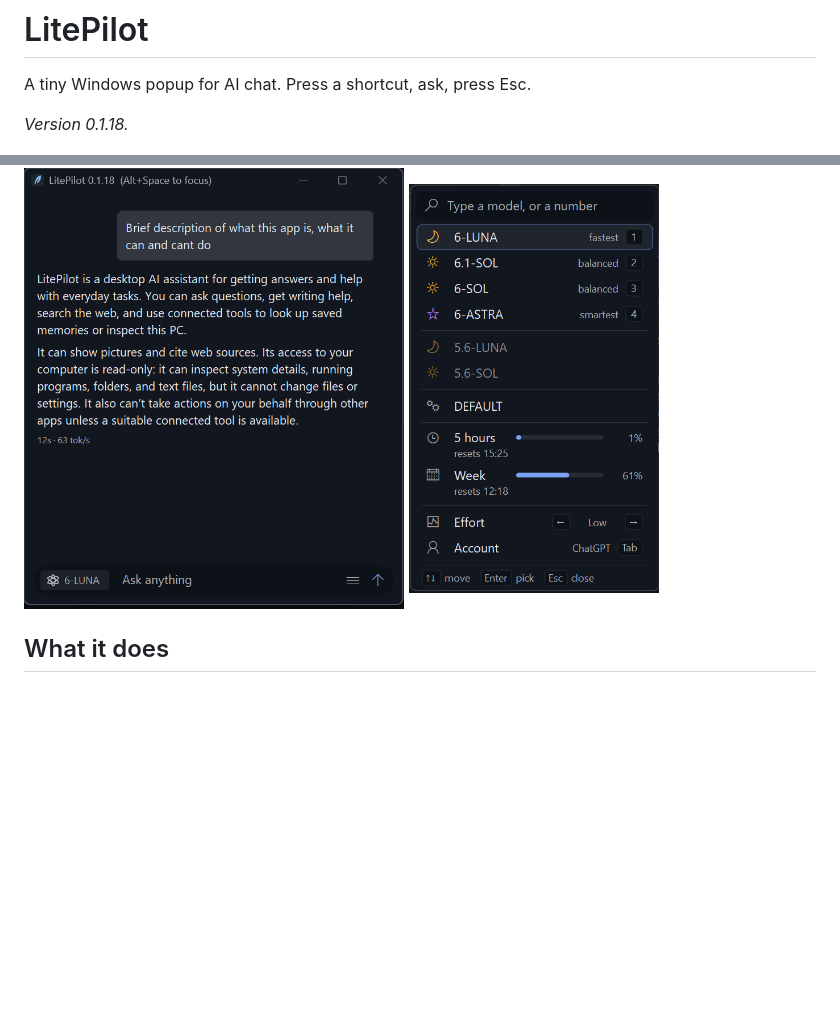
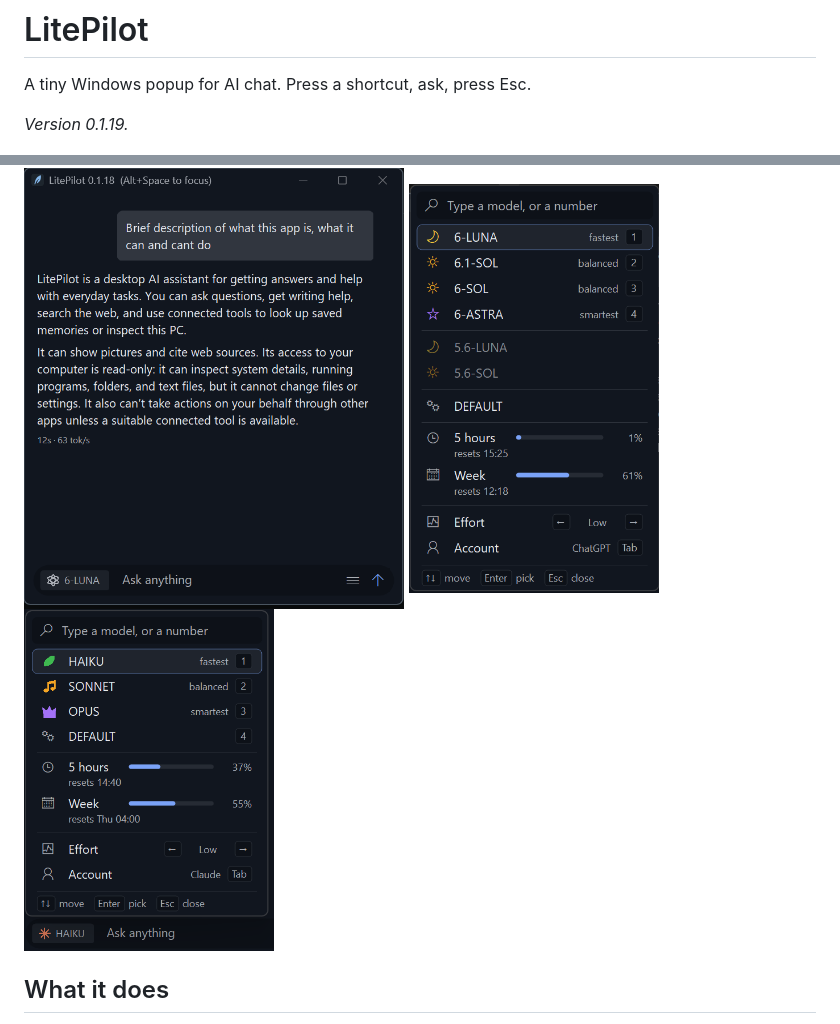
Before and after one commit to cobhc95/LitePilot, a Markdown page: README.md, 2 parts joined by grey strips. GitHub-like rendering; pictures changed too: screenshots/claude-models.png (added); blank space fills up the shorter version.

Commit message:
README: add Claude model menu screenshot

```diff
--- a/README.md
+++ b/README.md
@@ -2,11 +2,12 @@
 
 A tiny Windows popup for AI chat. Press a shortcut, ask, press Esc.
 
-_Version 0.1.18._
+_Version 0.1.19._
 
 <p>
   <img src="screenshots/chat.png" alt="A reply in the LitePilot popup" width="380">
   <img src="screenshots/model-menu.png" alt="The model menu with plan usage" width="250">
+  <img src="screenshots/claude-models.png" alt="Claude models (Haiku, Sonnet, Opus) with 5-hour and weekly plan usage" width="250">
 </p>
 
 ## What it does
```
